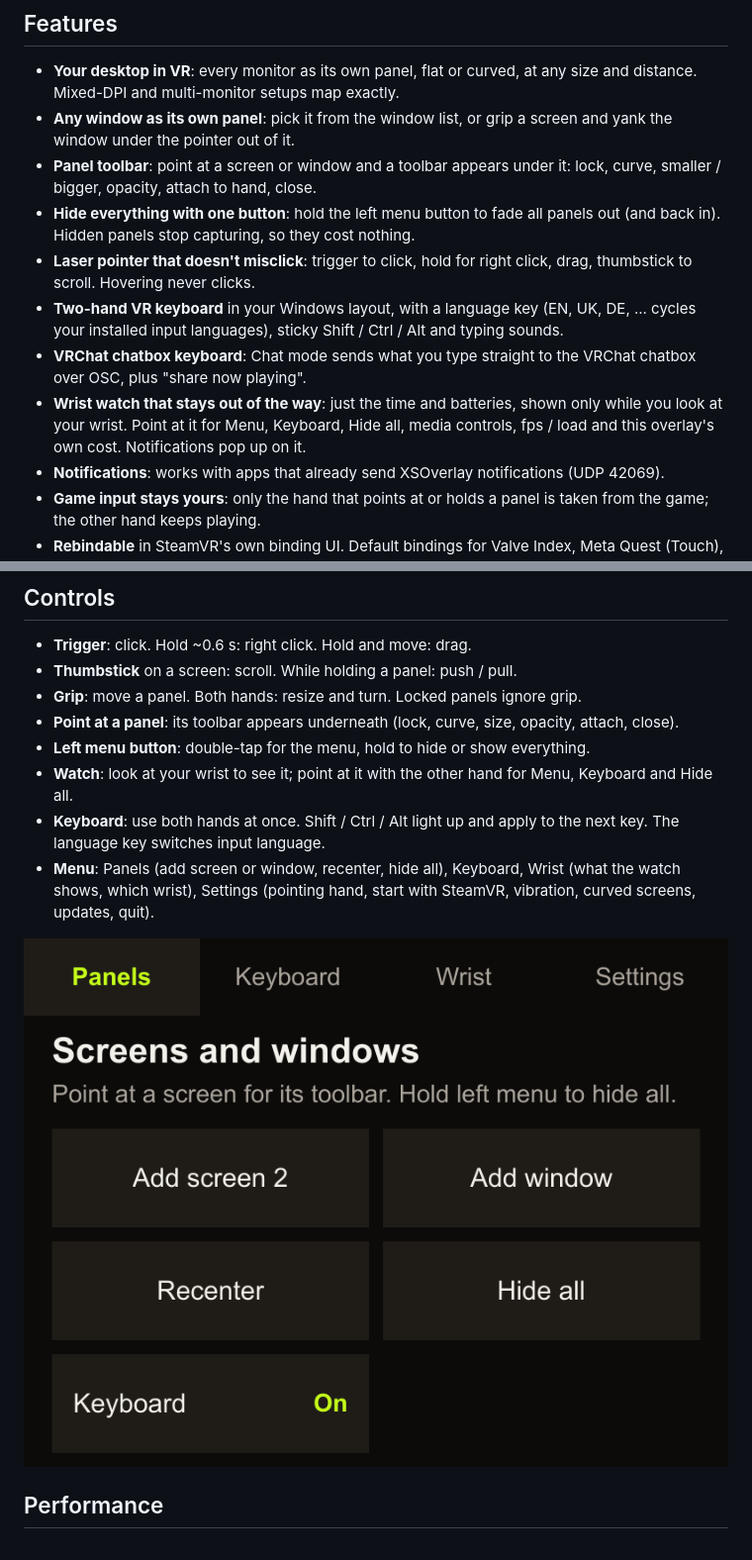
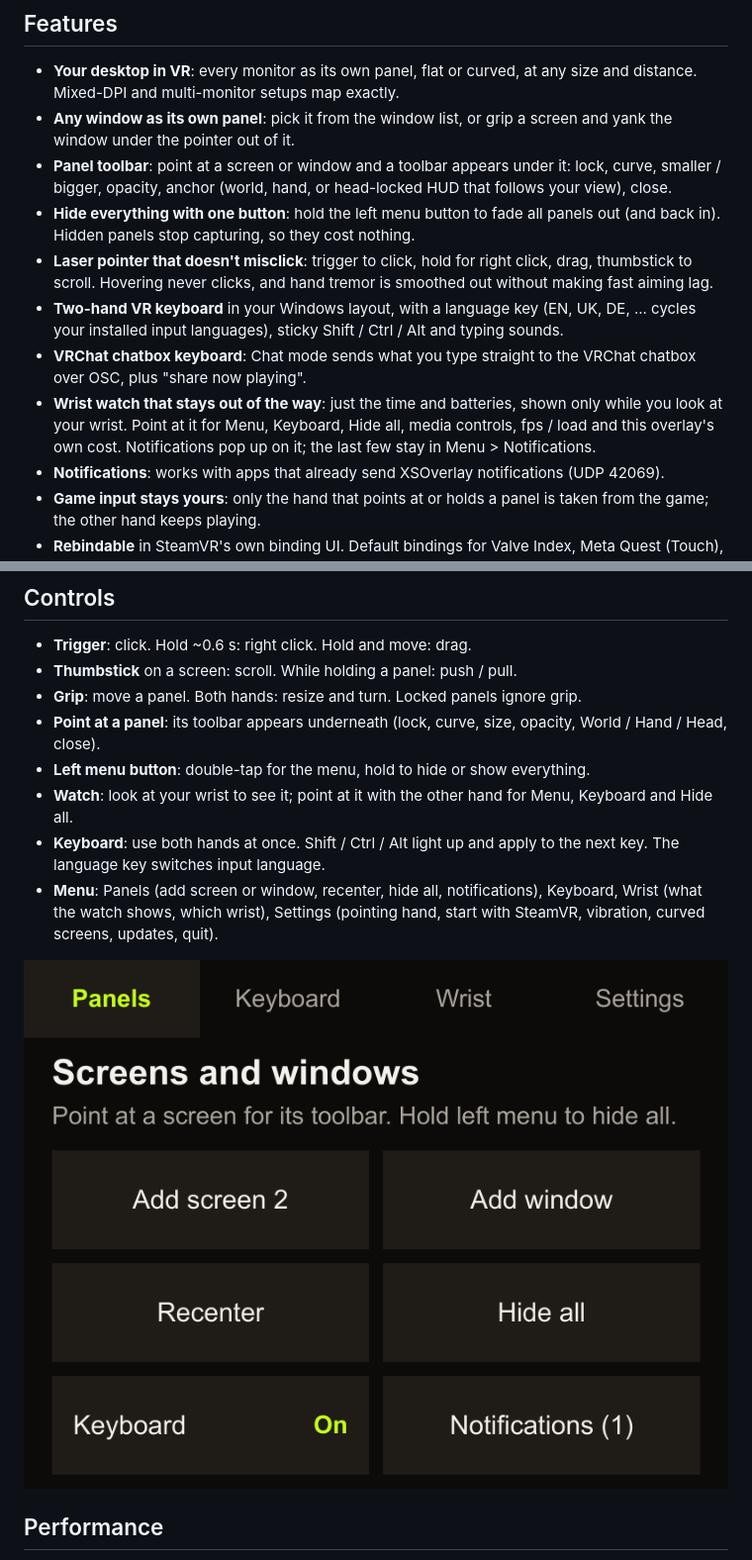
Before and after one commit to EncidXVII/WristXR, a Markdown page: README.md, 2 parts joined by grey strips. Shown at 99% size. Rendered like a GitHub page; pictures changed too: docs/img/menu-panels.png.

```diff
--- a/README.md
+++ b/README.md
@@ -26,18 +26,18 @@ way until you need it: hold one button to hide it all. No account, no telemetry,
 - **Any window as its own panel**: pick it from the window list, or grip a screen and yank the window under
   the pointer out of it.
 - **Panel toolbar**: point at a screen or window and a toolbar appears under it: lock, curve, smaller / bigger,
-  opacity, attach to hand, close.
+  opacity, anchor (world, hand, or head-locked HUD that follows your view), close.
 - **Hide everything with one button**: hold the left menu button to fade all panels out (and back in). Hidden
   panels stop capturing, so they cost nothing.
 - **Laser pointer that doesn't misclick**: trigger to click, hold for right click, drag, thumbstick to scroll.
-  Hovering never clicks.
+  Hovering never clicks, and hand tremor is smoothed out without making fast aiming lag.
 - **Two-hand VR keyboard** in your Windows layout, with a language key (EN, UK, DE, ... cycles your installed
   input languages), sticky Shift / Ctrl / Alt and typing sounds.
 - **VRChat chatbox keyboard**: Chat mode sends what you type straight to the VRChat chatbox over OSC, plus
   "share now playing".
 - **Wrist watch that stays out of the way**: just the time and batteries, shown only while you look at your
   wrist. Point at it for Menu, Keyboard, Hide all, media controls, fps / load and this overlay's own cost.
-  Notifications pop up on it.
+  Notifications pop up on it; the last few stay in Menu > Notifications.
 - **Notifications**: works with apps that already send XSOverlay notifications (UDP 42069).
 - **Game input stays yours**: only the hand that points at or holds a panel is taken from the game; the
   other hand keeps playing.
@@ -81,12 +81,12 @@ Run one overlay at a time: two overlays fight over the same controller input and
 - **Trigger**: click. Hold ~0.6 s: right click. Hold and move: drag.
 - **Thumbstick** on a screen: scroll. While holding a panel: push / pull.
 - **Grip**: move a panel. Both hands: resize and turn. Locked panels ignore grip.
-- **Point at a panel**: its toolbar appears underneath (lock, curve, size, opacity, attach, close).
+- **Point at a panel**: its toolbar appears underneath (lock, curve, size, opacity, World / Hand / Head, close).
 - **Left menu button**: double-tap for the menu, hold to hide or show everything.
 - **Watch**: look at your wrist to see it; point at it with the other hand for Menu, Keyboard and Hide all.
 - **Keyboard**: use both hands at once. Shift / Ctrl / Alt light up and apply to the next key. The language
   key switches input language.
-- **Menu**: Panels (add screen or window, recenter, hide all), Keyboard, Wrist (what the watch shows, which
+- **Menu**: Panels (add screen or window, recenter, hide all, notifications), Keyboard, Wrist (what the watch shows, which
   wrist), Settings (pointing hand, start with SteamVR, vibration, curved screens, updates, quit).
 
 ![The DesktopVR menu: add screens and windows, recenter, hide all](docs/img/menu-panels.png)
```
Also changed, not shown: CHANGELOG.md (+5 -1 lines), docs/img/first-run.png, docs/img/menu-settings.png, docs/img/toolbar.png, 14 other files.
